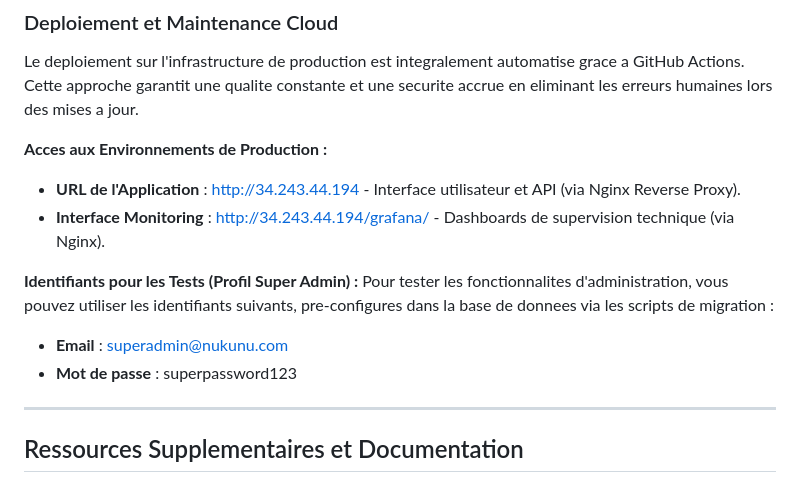
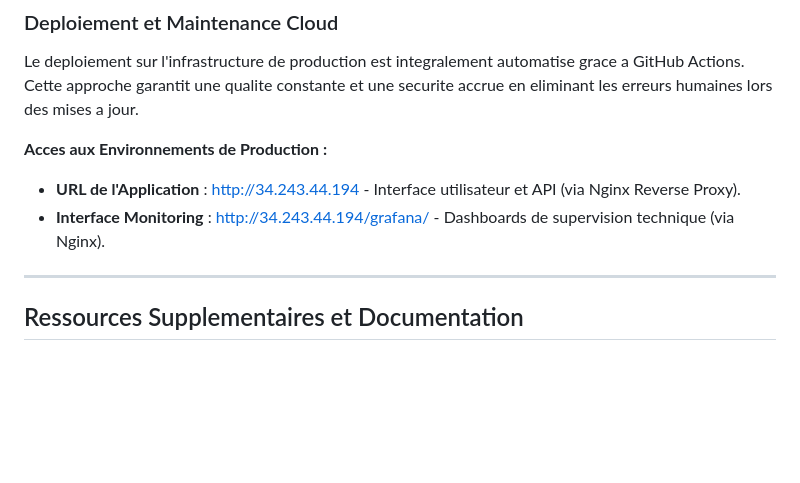
Before and after one commit to DJOMATIN-AHO-Christian/Nukunu-Solar-projet-asd, a Markdown page: README.md, the part around the change. Drawn GitHub-style; blank space fills up the shorter version.

Commit message:
Remove Super Admin test credentials from README
Removed test credentials for Super Admin from README.

```diff
--- a/README.md
+++ b/README.md
@@ -111,10 +111,6 @@ Le deploiement sur l'infrastructure de production est integralement automatise g
 - **URL de l'Application** : [http://34.243.44.194](http://34.243.44.194) - Interface utilisateur et API (via Nginx Reverse Proxy).
 - **Interface Monitoring** : [http://34.243.44.194/grafana/](http://34.243.44.194/grafana/) - Dashboards de supervision technique (via Nginx).
 
-**Identifiants pour les Tests (Profil Super Admin) :**
-Pour tester les fonctionnalites d'administration, vous pouvez utiliser les identifiants suivants, pre-configures dans la base de donnees via les scripts de migration :
-- **Email** : superadmin@nukunu.com
-- **Mot de passe** : superpassword123
 
 ---
 
```
